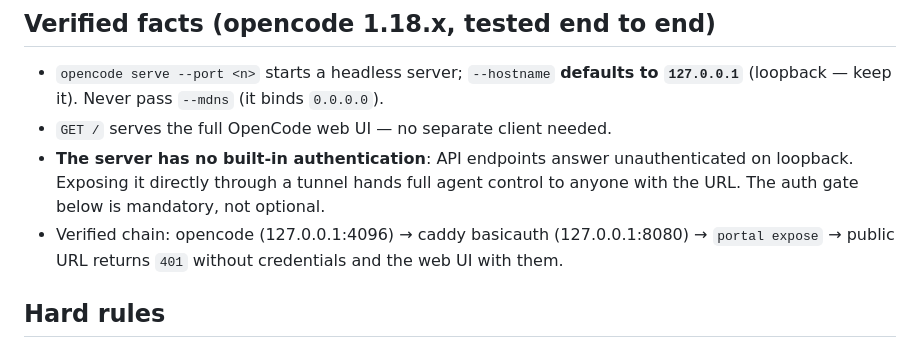
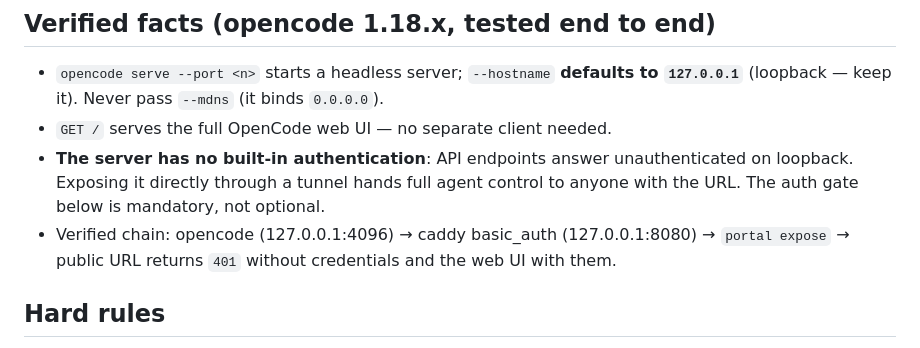
Before and after one commit to gosuda/oh-my-portal, a Markdown page: skills/agent-web/SKILL.md, the part around the change. Drawn GitHub-style.

```diff
--- a/skills/agent-web/SKILL.md
+++ b/skills/agent-web/SKILL.md
@@ -13,7 +13,7 @@ Some agents ship a web frontend. The pattern is the same for all of them: the UI
 - `opencode serve --port <n>` starts a headless server; `--hostname` **defaults to `127.0.0.1`** (loopback — keep it). Never pass `--mdns` (it binds `0.0.0.0`).
 - `GET /` serves the full OpenCode web UI — no separate client needed.
 - **The server has no built-in authentication**: API endpoints answer unauthenticated on loopback. Exposing it directly through a tunnel hands full agent control to anyone with the URL. The auth gate below is mandatory, not optional.
-- Verified chain: opencode (127.0.0.1:4096) → caddy basicauth (127.0.0.1:8080) → `portal expose` → public URL returns `401` without credentials and the web UI with them.
+- Verified chain: opencode (127.0.0.1:4096) → caddy basic_auth (127.0.0.1:8080) → `portal expose` → public URL returns `401` without credentials and the web UI with them.
 
 ## Hard rules
 
```
Also changed, not shown: README.md (+1 -1 lines).
